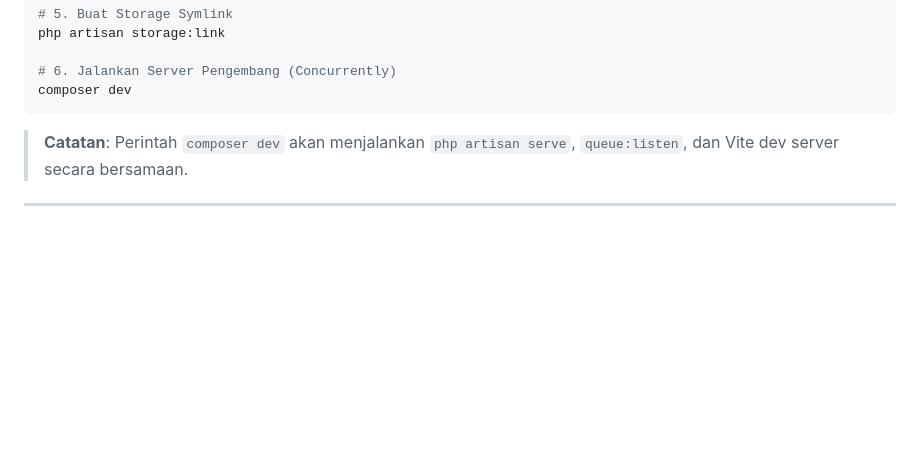
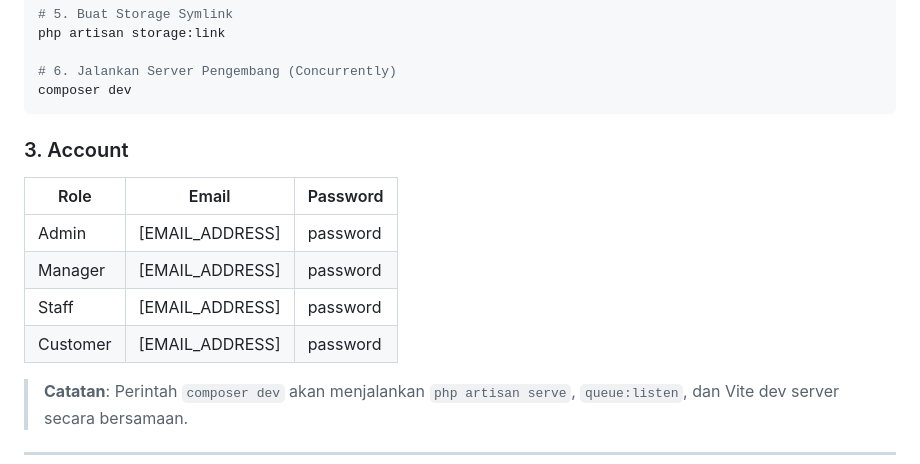
Before and after one commit to achanrombeng/Hasibuan_app, a Markdown page: README.md, the part around the change. GitHub-like rendering; blank space fills up the shorter version.

Commit message:
update readme 2

````diff
--- a/README.md
+++ b/README.md
@@ -85,6 +85,14 @@ php artisan storage:link
 # 6. Jalankan Server Pengembang (Concurrently)
 composer dev
 ```
+### 3. Account
+
+| Role | Email | Password |
+|---|---|---|
+| Admin | [EMAIL_ADDRESS] | password |
+| Manager | [EMAIL_ADDRESS] | password |
+| Staff | [EMAIL_ADDRESS] | password |
+| Customer | [EMAIL_ADDRESS] | password |
 
 > **Catatan**: Perintah `composer dev` akan menjalankan `php artisan serve`, `queue:listen`, dan Vite dev server secara bersamaan.
 
````
